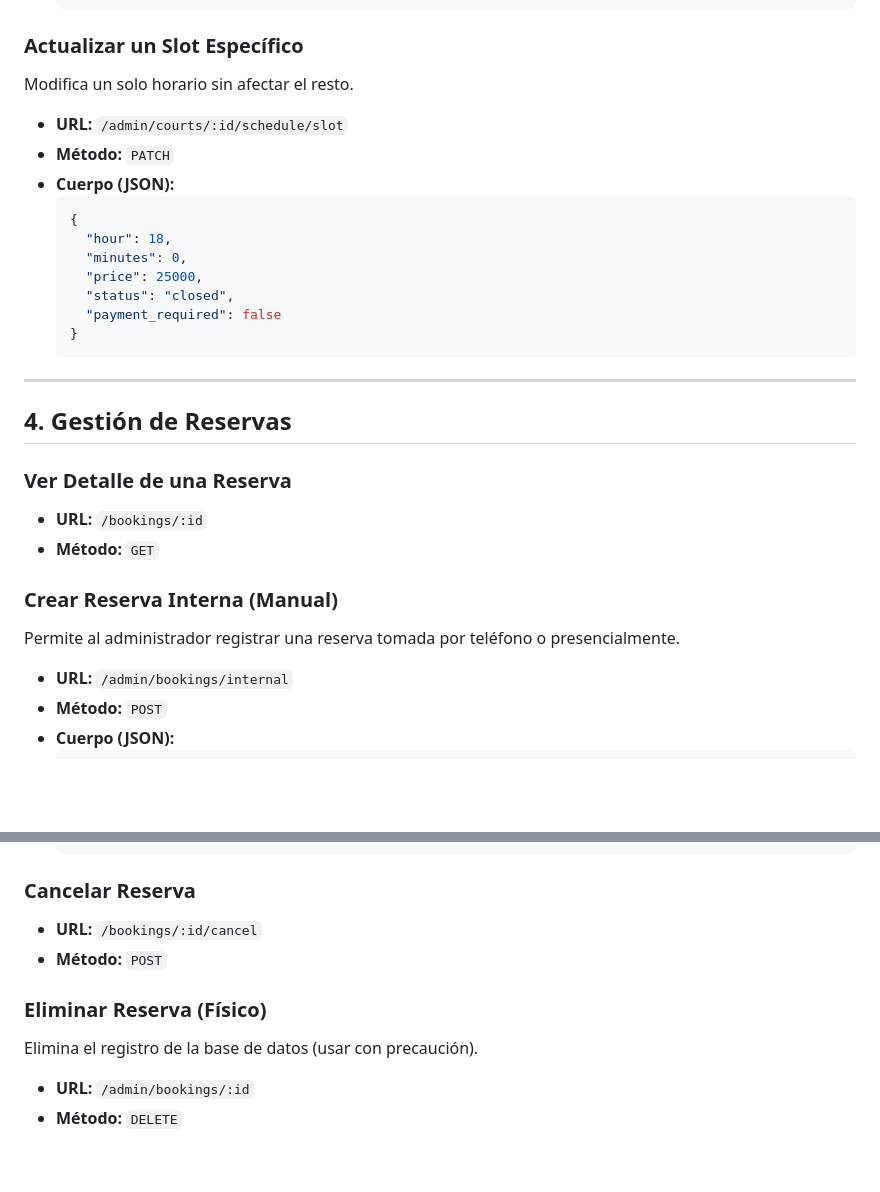
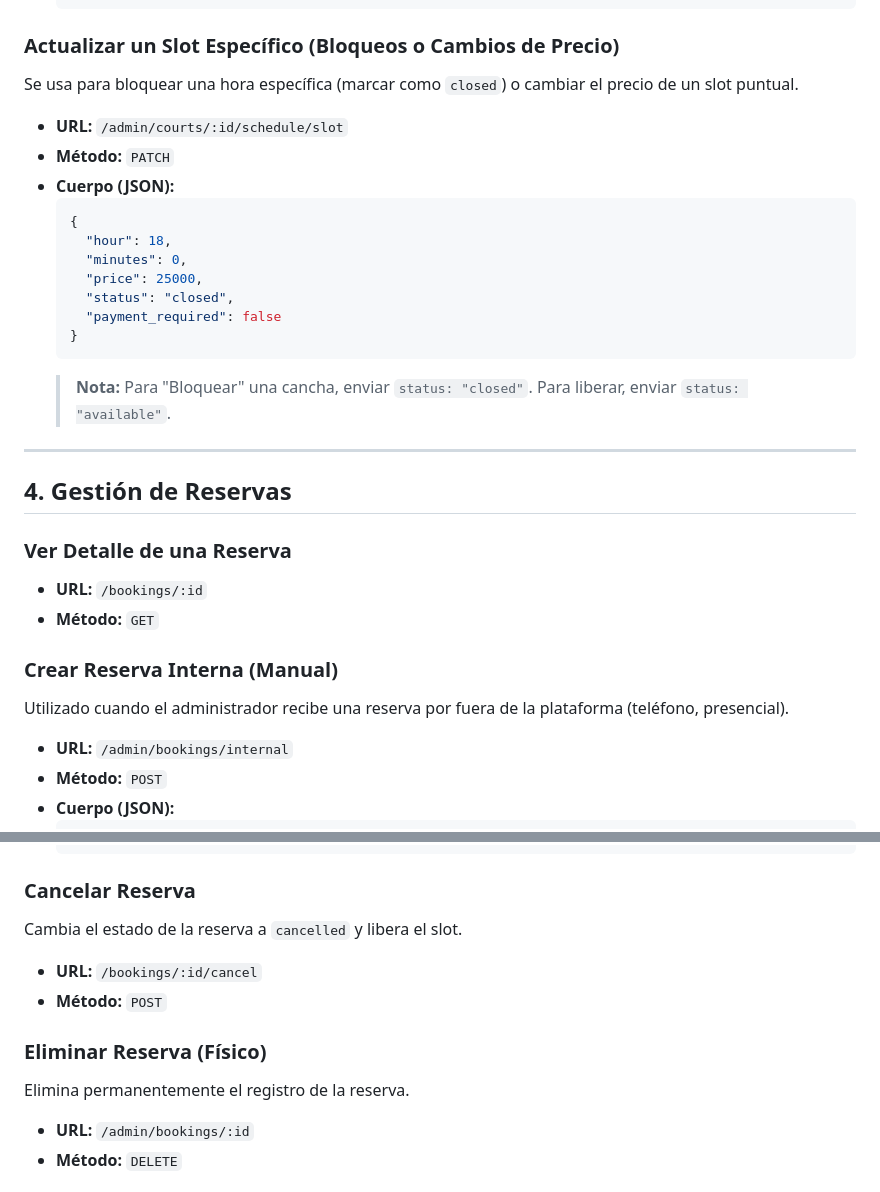
Before and after one commit to mickyys/booking-sport, a Markdown page: docs/admin_api.md, 2 parts joined by grey strips. GitHub-like rendering; blank space fills up the shorter version.

````diff
--- a/docs/admin_api.md
+++ b/docs/admin_api.md
@@ -125,8 +126,8 @@ Configura todos los slots de una cancha.
   ]
   ```
 
-### Actualizar un Slot Específico
-Modifica un solo horario sin afectar el resto.
+### Actualizar un Slot Específico (Bloqueos o Cambios de Precio)
+Se usa para bloquear una hora específica (marcar como `closed`) o cambiar el precio de un slot puntual.
 
 - **URL:** `/admin/courts/:id/schedule/slot`
 - **Método:** `PATCH`
@@ -140,6 +141,7 @@ Modifica un solo horario sin afectar el resto.
     "payment_required": false
   }
   ```
+  > **Nota:** Para "Bloquear" una cancha, enviar `status: "closed"`. Para liberar, enviar `status: "available"`.
 
 ---
 
@@ -150,7 +152,7 @@ Modifica un solo horario sin afectar el resto.
 - **Método:** `GET`
 
 ### Crear Reserva Interna (Manual)
-Permite al administrador registrar una reserva tomada por teléfono o presencialmente.
+Utilizado cuando el administrador recibe una reserva por fuera de la plataforma (teléfono, presencial).
 
 - **URL:** `/admin/bookings/internal`
 - **Método:** `POST`
@@ -169,11 +171,12 @@ Permite al administrador registrar una reserva tomada por teléfono o presencial
   ```
 
 ### Cancelar Reserva
+Cambia el estado de la reserva a `cancelled` y libera el slot.
 - **URL:** `/bookings/:id/cancel`
 - **Método:** `POST`
 
 ### Eliminar Reserva (Físico)
-Elimina el registro de la base de datos (usar con precaución).
+Elimina permanentemente el registro de la reserva.
 - **URL:** `/admin/bookings/:id`
 - **Método:** `DELETE`
 
````
Also changed, not shown: other parts of docs/admin_api.md (+28 -19 lines).
